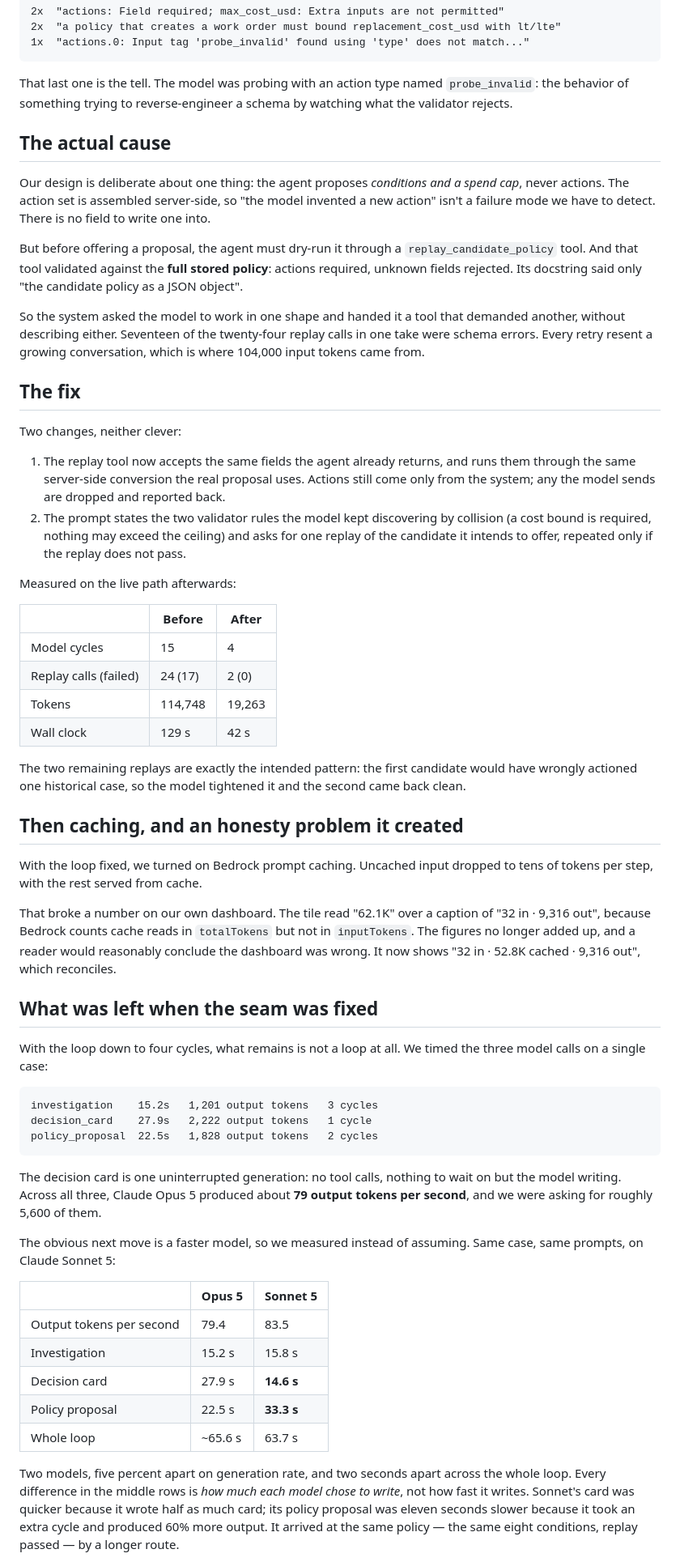
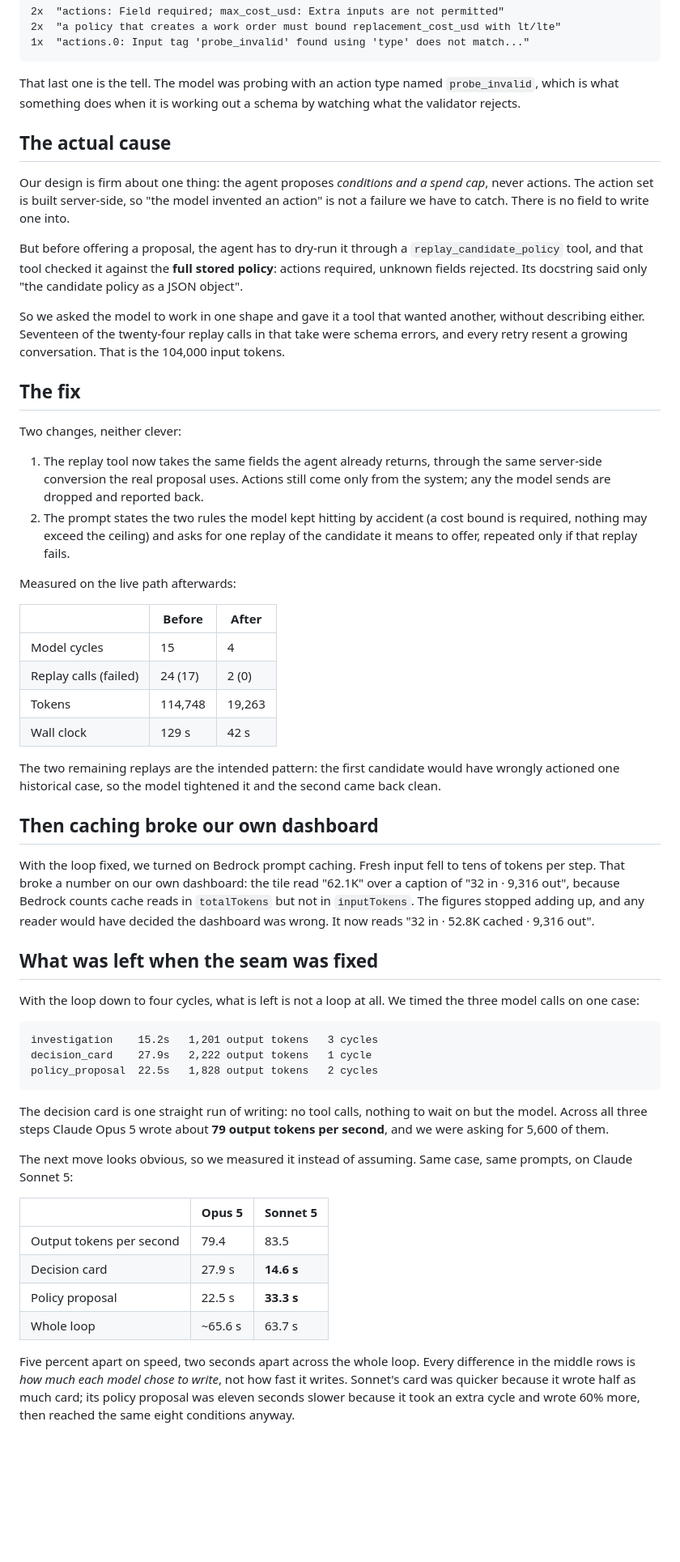
Before and after one commit to mgraves-centrix/onedecision, a Markdown page: docs/blog/01-token-cost-was-a-schema-mismatch.md, the part around one of its changes. Shown at 81% size. GitHub-like rendering; blank space fills up the shorter version.

````diff
--- a/docs/blog/01-token-cost-was-a-schema-mismatch.md
+++ b/docs/blog/01-token-cost-was-a-schema-mismatch.md
@@ -25,35 +25,35 @@ Twenty-four tool calls in one step, when the job needs roughly one. So we read t
 1x  "actions.0: Input tag 'probe_invalid' found using 'type' does not match..."
 ```
 
-That last one is the tell. The model was probing with an action type named
-`probe_invalid`: the behavior of something trying to reverse-engineer a schema by
-watching what the validator rejects.
+That last one is the tell. The model was probing with an action type named `probe_invalid`,
+which is what something does when it is working out a schema by watching what the validator
+rejects.
 
 ## The actual cause
 
-Our design is deliberate about one thing: the agent proposes *conditions and a spend cap*,
-never actions. The action set is assembled server-side, so "the model invented a new
-action" isn't a failure mode we have to detect. There is no field to write one into.
+Our design is firm about one thing: the agent proposes *conditions and a spend cap*, never
+actions. The action set is built server-side, so "the model invented an action" is not a
+failure we have to catch. There is no field to write one into.
 
-But before offering a proposal, the agent must dry-run it through a `replay_candidate_policy`
-tool. And that tool validated against the **full stored policy**: actions required, unknown
-fields rejected. Its docstring said only "the candidate policy as a JSON object".
+But before offering a proposal, the agent has to dry-run it through a
+`replay_candidate_policy` tool, and that tool checked it against the **full stored policy**:
+actions required, unknown fields rejected. Its docstring said only "the candidate policy as
+a JSON object".
 
-So the system asked the model to work in one shape and handed it a tool that demanded
-another, without describing either. Seventeen of the twenty-four replay calls in one take were
-schema errors. Every retry resent a growing conversation, which is where 104,000 input
-tokens came from.
+So we asked the model to work in one shape and gave it a tool that wanted another, without
+describing either. Seventeen of the twenty-four replay calls in that take were schema
+errors, and every retry resent a growing conversation. That is the 104,000 input tokens.
 
 ## The fix
 
 Two changes, neither clever:
 
-1. The replay tool now accepts the same fields the agent already returns, and runs them
-   through the same server-side conversion the real proposal uses. Actions still come only
-   from the system; any the model sends are dropped and reported back.
-2. The prompt states the two validator rules the model kept discovering by collision (a
-   cost bound is required, nothing may exceed the ceiling) and asks for one replay of the
-   candidate it intends to offer, repeated only if the replay does not pass.
+1. The replay tool now takes the same fields the agent already returns, through the same
+   server-side conversion the real proposal uses. Actions still come only from the system;
+   any the model sends are dropped and reported back.
+2. The prompt states the two rules the model kept hitting by accident (a cost bound is
+   required, nothing may exceed the ceiling) and asks for one replay of the candidate it
+   means to offer, repeated only if that replay fails.
 
 Measured on the live path afterwards:
 
@@ -64,24 +64,21 @@ Measured on the live path afterwards:
 | Tokens | 114,748 | 19,263 |
 | Wall clock | 129 s | 42 s |
 
-The two remaining replays are exactly the intended pattern: the first candidate would have
-wrongly actioned one historical case, so the model tightened it and the second came back
-clean.
+The two remaining replays are the intended pattern: the first candidate would have wrongly
+actioned one historical case, so the model tightened it and the second came back clean.
 
-## Then caching, and an honesty problem it created
+## Then caching broke our own dashboard
 
-With the loop fixed, we turned on Bedrock prompt caching. Uncached input dropped to tens of
-tokens per step, with the rest served from cache.
-
-That broke a number on our own dashboard. The tile read "62.1K" over a caption of
+With the loop fixed, we turned on Bedrock prompt caching. Fresh input fell to tens of tokens
+per step. That broke a number on our own dashboard: the tile read "62.1K" over a caption of
 "32 in · 9,316 out", because Bedrock counts cache reads in `totalTokens` but not in
-`inputTokens`. The figures no longer added up, and a reader would reasonably conclude the
-dashboard was wrong. It now shows "32 in · 52.8K cached · 9,316 out", which reconciles.
+`inputTokens`. The figures stopped adding up, and any reader would have decided the
+dashboard was wrong. It now reads "32 in · 52.8K cached · 9,316 out".
 
 ## What was left when the seam was fixed
 
-With the loop down to four cycles, what remains is not a loop at all. We timed the three
-model calls on a single case:
+With the loop down to four cycles, what is left is not a loop at all. We timed the three
+model calls on one case:
 
 ```
 investigation    15.2s   1,201 output tokens   3 cycles
@@ -89,25 +86,23 @@ decision_card    27.9s   2,222 output tokens   1 cycle
 policy_proposal  22.5s   1,828 output tokens   2 cycles
 ```
 
-The decision card is one uninterrupted generation: no tool calls, nothing to wait on but the
-model writing. Across all three, Claude Opus 5 produced about **79 output tokens per
-second**, and we were asking for roughly 5,600 of them.
+The decision card is one straight run of writing: no tool calls, nothing to wait on but the
+model. Across all three steps Claude Opus 5 wrote about **79 output tokens per second**, and
+we were asking for 5,600 of them.
 
-The obvious next move is a faster model, so we measured instead of assuming. Same case, same
-prompts, on Claude Sonnet 5:
+The next move looks obvious, so we measured it instead of assuming. Same case, same prompts,
+on Claude Sonnet 5:
 
 | | Opus 5 | Sonnet 5 |
 |---|---|---|
 | Output tokens per second | 79.4 | 83.5 |
-| Investigation | 15.2 s | 15.8 s |
 | Decision card | 27.9 s | **14.6 s** |
 | Policy proposal | 22.5 s | **33.3 s** |
 | Whole loop | ~65.6 s | 63.7 s |
 
-Two models, five percent apart on generation rate, and two seconds apart across the whole
-loop. Every difference in the middle rows is *how much each model chose to write*, not how
-fast it writes. Sonnet's card was quicker because it wrote half as much card; its policy
-proposal was eleven seconds slower because it took an extra cycle and produced 60% more
-output. It arrived at the same policy — the same eight conditions, replay passed — by a
-longer route.
+Five percent apart on speed, two seconds apart across the whole loop. Every difference in
+the middle rows is *how much each model chose to write*, not how fast it writes. Sonnet's
+card was quicker because it wrote half as much card; its policy proposal was eleven seconds
+slower because it took an extra cycle and wrote 60% more, then reached the same eight
+conditions anyway.
 
````
Also changed, not shown: other parts of docs/blog/01-token-cost-was-a-schema-mismatch.md (+13 -16 lines), docs/blog/02-eventbridge-scheduler-to-agentcore.md (+8 -9 lines), docs/blog/03-authority-not-capability.md (+28 -33 lines).
